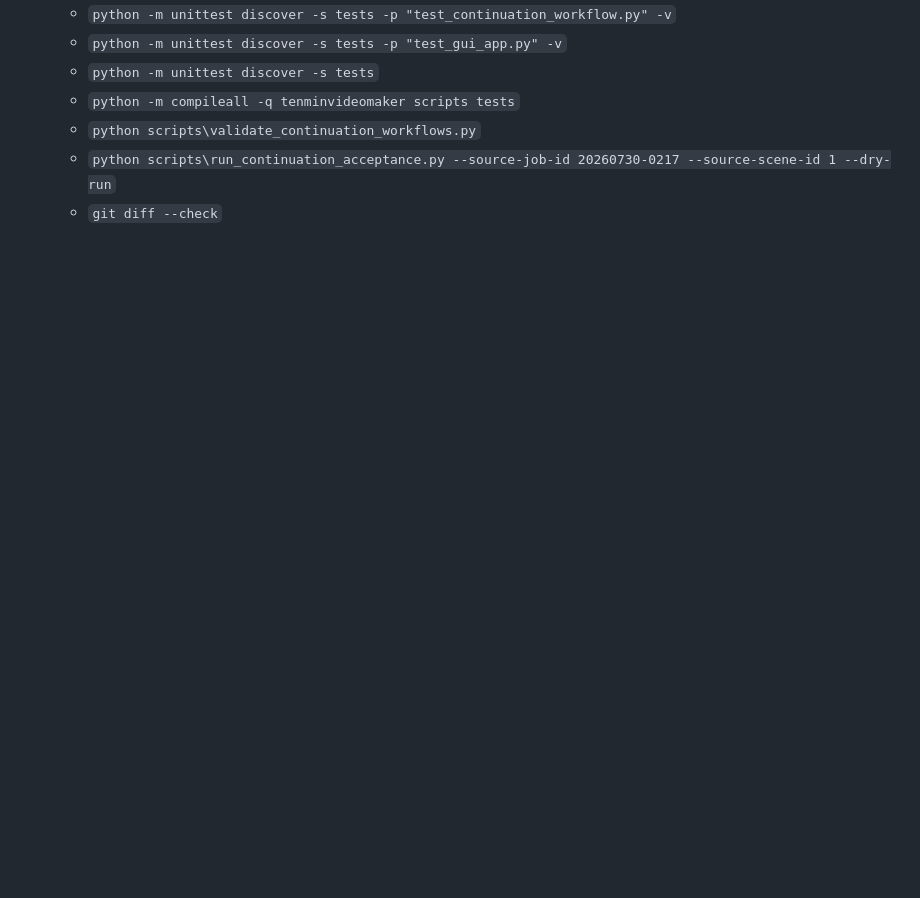
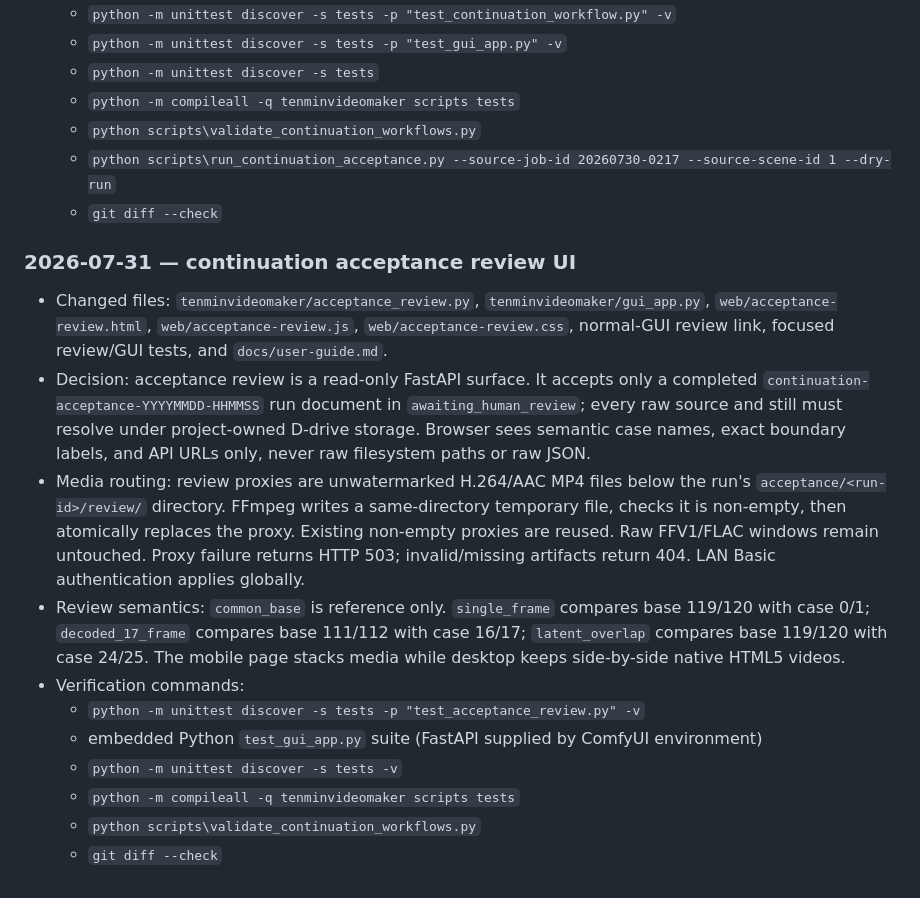
Before and after one commit to JCorcho/10MinVideoMaker, a Markdown page: AI_DEVELOPMENT_RULES.md, the part around the change. GitHub-like rendering; blank space fills up the shorter version.

Commit message:
docs: explain continuation review UI

```diff
--- a/AI_DEVELOPMENT_RULES.md
+++ b/AI_DEVELOPMENT_RULES.md
@@ -1251,3 +1251,27 @@
   - `python scripts\validate_continuation_workflows.py`
   - `python scripts\run_continuation_acceptance.py --source-job-id 20260730-0217 --source-scene-id 1 --dry-run`
   - `git diff --check`
+
+### 2026-07-31 — continuation acceptance review UI
+
+- Changed files: `tenminvideomaker/acceptance_review.py`, `tenminvideomaker/gui_app.py`,
+  `web/acceptance-review.html`, `web/acceptance-review.js`, `web/acceptance-review.css`, normal-GUI review link,
+  focused review/GUI tests, and `docs/user-guide.md`.
+- Decision: acceptance review is a read-only FastAPI surface. It accepts only a completed
+  `continuation-acceptance-YYYYMMDD-HHMMSS` run document in `awaiting_human_review`; every raw source and still
+  must resolve under project-owned D-drive storage. Browser sees semantic case names, exact boundary labels, and
+  API URLs only, never raw filesystem paths or raw JSON.
+- Media routing: review proxies are unwatermarked H.264/AAC MP4 files below the run's
+  `acceptance/<run-id>/review/` directory. FFmpeg writes a same-directory temporary file, checks it is non-empty,
+  then atomically replaces the proxy. Existing non-empty proxies are reused. Raw FFV1/FLAC windows remain untouched.
+  Proxy failure returns HTTP 503; invalid/missing artifacts return 404. LAN Basic authentication applies globally.
+- Review semantics: `common_base` is reference only. `single_frame` compares base 119/120 with case 0/1;
+  `decoded_17_frame` compares base 111/112 with case 16/17; `latent_overlap` compares base 119/120 with case
+  24/25. The mobile page stacks media while desktop keeps side-by-side native HTML5 videos.
+- Verification commands:
+  - `python -m unittest discover -s tests -p "test_acceptance_review.py" -v`
+  - embedded Python `test_gui_app.py` suite (FastAPI supplied by ComfyUI environment)
+  - `python -m unittest discover -s tests -v`
+  - `python -m compileall -q tenminvideomaker scripts tests`
+  - `python scripts\validate_continuation_workflows.py`
+  - `git diff --check`
```
Also changed, not shown: docs/user-guide.md (+22 -1 lines).
